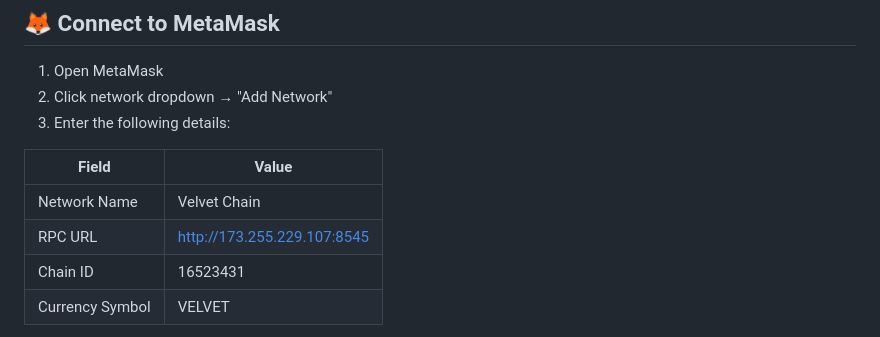
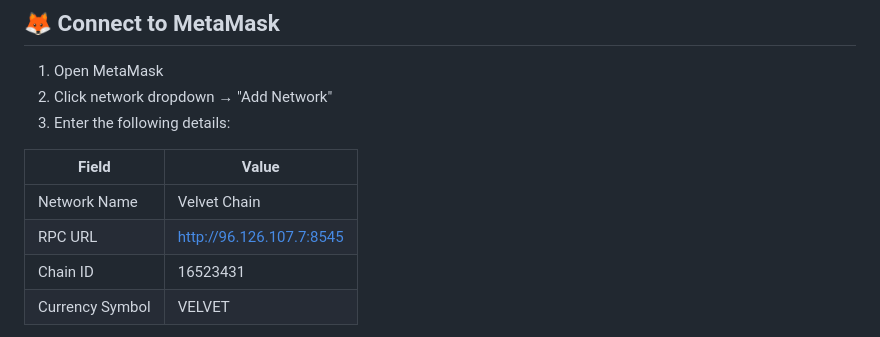
Before and after one commit to FreedomParrot/Velvet-Chain, a Markdown page: README.Md, the part around the change. Drawn GitHub-style.

Commit message:
Update RPC URL in README

```diff
--- a/README.Md
+++ b/README.Md
@@ -93,7 +93,7 @@ http://localhost:8545/explorer
 | Field | Value |
 |-------|-------|
 | Network Name | Velvet Chain |
-| RPC URL | http://173.255.229.107:8545 |
+| RPC URL | http://96.126.107.7:8545|
 | Chain ID | 16523431 |
 | Currency Symbol | VELVET |
 
```
